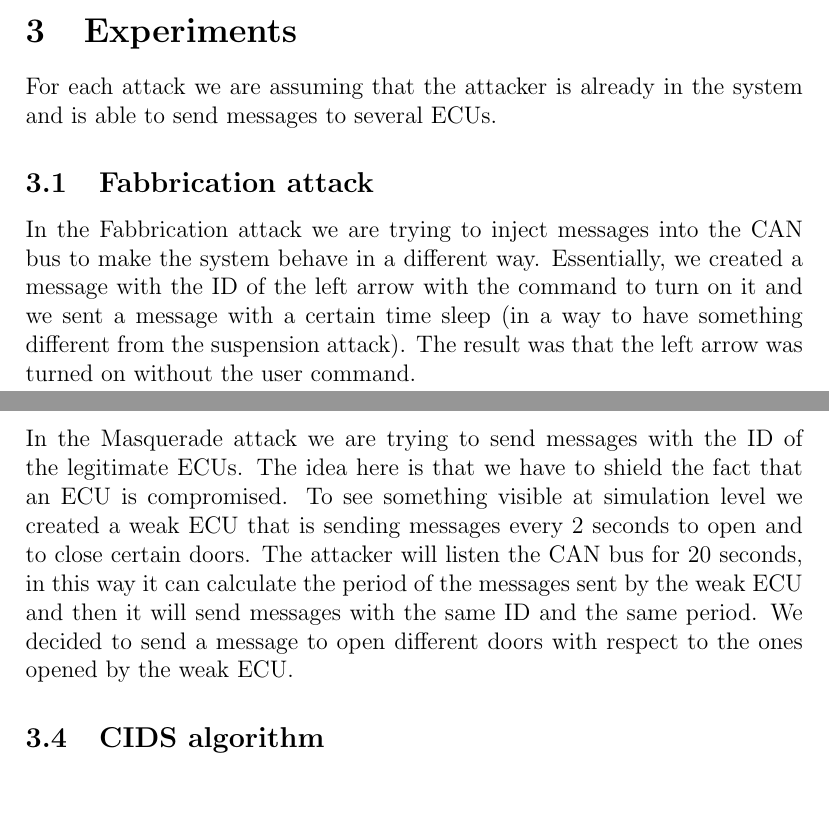
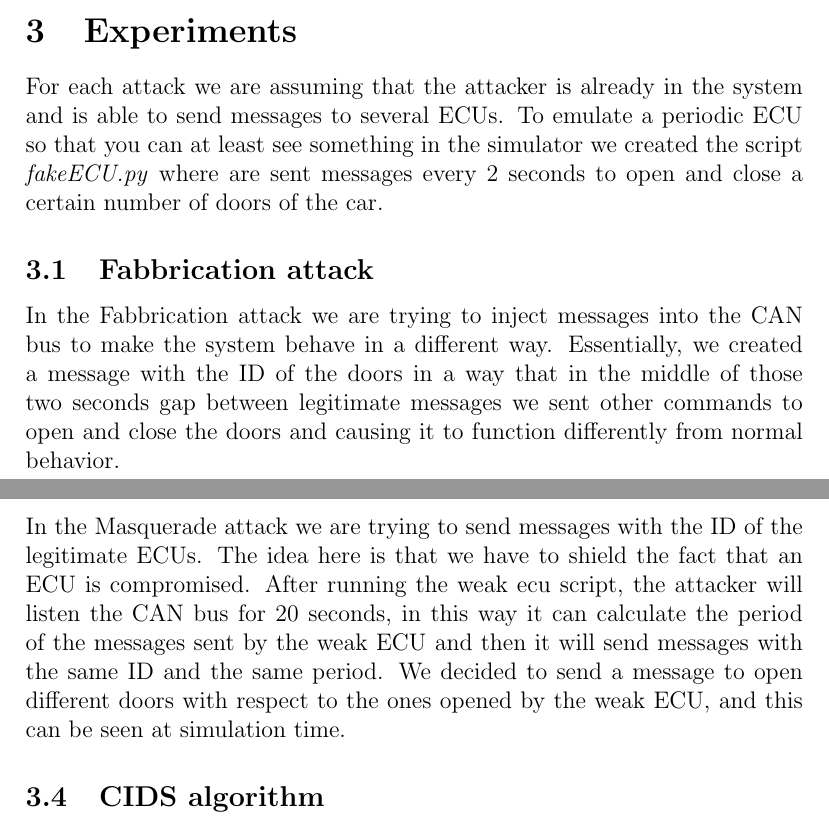
Before and after one commit to auli16/cpsProjectCANBus, a LaTeX document (docs/doc.tex): two parts of pages 3 and 4 of 4, joined at a grey line, cut so that both start at the same text, the shorter picture padded with empty space. Compiled offline with pdfLaTeX.

Commit message:
report update

```diff
--- a/docs/doc.tex
+++ b/docs/doc.tex
@@ -22,13 +22,13 @@ We worked on a virtual machine with \textbf{LinuxMint22} as operating system.
 The simulator used is \textbf{ICSim}. All the code is written in \textbf{Python} and can be found at the following link: .% \url{}
 We used the \textbf{can library} to create messages and to simulate the communication of the attackers with the ECUs.
 \section{Experiments}
-For each attack we are assuming that the attacker is already in the system and is able to send messages to several ECUs.
+For each attack we are assuming that the attacker is already in the system and is able to send messages to several ECUs. To emulate a periodic ECU so that you can at least see something in the simulator we created the script \textit{fakeECU.py} where are sent messages every 2 seconds to open and close a certain number of doors of the car.
 \subsection{Fabbrication attack}
-In the Fabbrication attack we are trying to inject messages into the CAN bus to make the system behave in a different way. Essentially, we created a message with the ID of the left arrow with the command to turn on it and we sent a message with a certain time sleep (in a way to have something different from the suspension attack). The result was that the left arrow was turned on without the user command.
+In the Fabbrication attack we are trying to inject messages into the CAN bus to make the system behave in a different way. Essentially, we created a message with the ID of the doors in a way that in the middle of those two seconds gap between legitimate messages we sent other commands to open and close the doors and causing it to function differently from normal behavior.
 \subsection{Suspension attack}
 In the Suspension attack we are trying to stop the receiving of messages sent by a legitimate ECU. We made a DoS like attack: we sent a big quantity of messages with the ID of the left arrow into the CAN bus in order to lose the messages sent by it. Here we put a very small time sleep, precisely because the aim is to clog the network and not receive packets from legitimate ECUs. The result was that if we were trying to turn on the left arrow, it was not working.
 \subsection{Masquerade attack}
-In the Masquerade attack we are trying to send messages with the ID of the legitimate ECUs. The idea here is that we have to shield the fact that an ECU is compromised. To see something visible at simulation level we created a weak ECU that is sending messages every 2 seconds to open and to close certain doors. The attacker will listen the CAN bus for 20 seconds, in this way it can calculate the period of the messages sent by the weak ECU and then it will send messages with the same ID and the same period. We decided to send a message to open different doors with respect to the ones opened by the weak ECU.
+In the Masquerade attack we are trying to send messages with the ID of the legitimate ECUs. The idea here is that we have to shield the fact that an ECU is compromised. After running the weak ecu script, the attacker will listen the CAN bus for 20 seconds, in this way it can calculate the period of the messages sent by the weak ECU and then it will send messages with the same ID and the same period. We decided to send a message to open different doors with respect to the ones opened by the weak ECU, and this can be seen at simulation time.
 \subsection{CIDS algorithm}
 \section{Results and Discussion}
 \printbibliography
```
Also changed, not shown: docs/doc.pdf, 4 other files.
